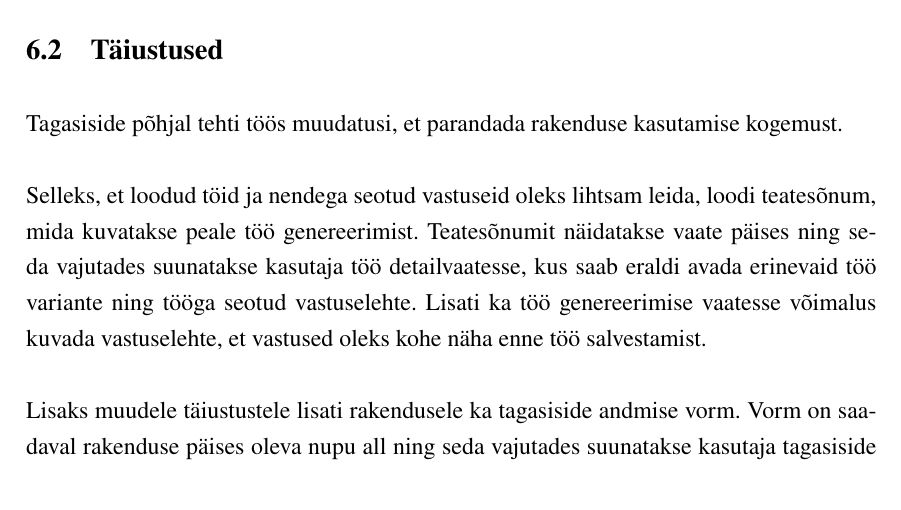
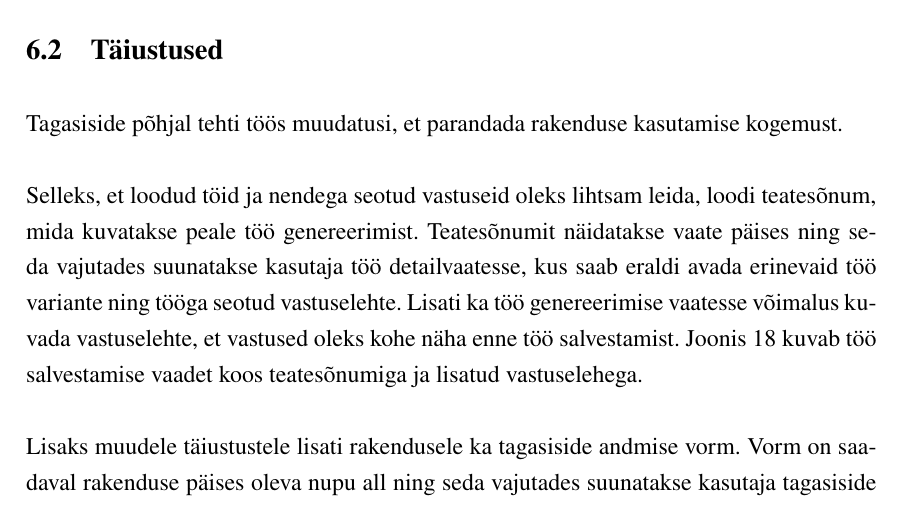
Before and after one commit to gekoke/thesis, a LaTeX thesis (src/thesis.tex, which reads src/chapters/feedback.tex): part of page 30 of 42, cut so that both start at the same text. Compiled offline with XeLaTeX.

Commit message:
tweak(chapter): feedback: add figure reference

```diff
--- a/src/chapters/feedback.tex
+++ b/src/chapters/feedback.tex
@@ -14,7 +14,7 @@ Tagasiside andja oli projektist huvitatud ning soovis seda võimalusel kasutusel
 
 Tagasiside põhjal tehti töös muudatusi, et parandada rakenduse kasutamise kogemust.
 
-Selleks, et loodud töid ja nendega seotud vastuseid oleks lihtsam leida, loodi teatesõnum, mida kuvatakse peale töö genereerimist. Teatesõnumit näidatakse vaate päises ning seda vajutades suunatakse kasutaja töö detailvaatesse, kus saab eraldi avada erinevaid töö variante ning tööga seotud vastuselehte. Lisati ka töö genereerimise vaatesse võimalus kuvada vastuselehte, et vastused oleks kohe näha enne töö salvestamist.
+Selleks, et loodud töid ja nendega seotud vastuseid oleks lihtsam leida, loodi teatesõnum, mida kuvatakse peale töö genereerimist. Teatesõnumit näidatakse vaate päises ning seda vajutades suunatakse kasutaja töö detailvaatesse, kus saab eraldi avada erinevaid töö variante ning tööga seotud vastuselehte. Lisati ka töö genereerimise vaatesse võimalus kuvada vastuselehte, et vastused oleks kohe näha enne töö salvestamist. Joonis \ref{fig:test-generation-save-view-notification} kuvab töö salvestamise vaadet koos teatesõnumiga ja lisatud vastuselehega.
 
 Lisaks muudele täiustustele lisati rakendusele ka tagasiside andmise vorm. Vorm on saadaval rakenduse päises oleva nupu all ning seda vajutades suunatakse kasutaja tagasiside andmise vaatesse. Vaates on tekstikast, kuhu kasutaja saab soovitud tagasiside kirjutada, ning nupp tagasiside saatmiseks.
 
```
Also changed, not shown: src/chapters/feedback.tex (2 more changed lines).
